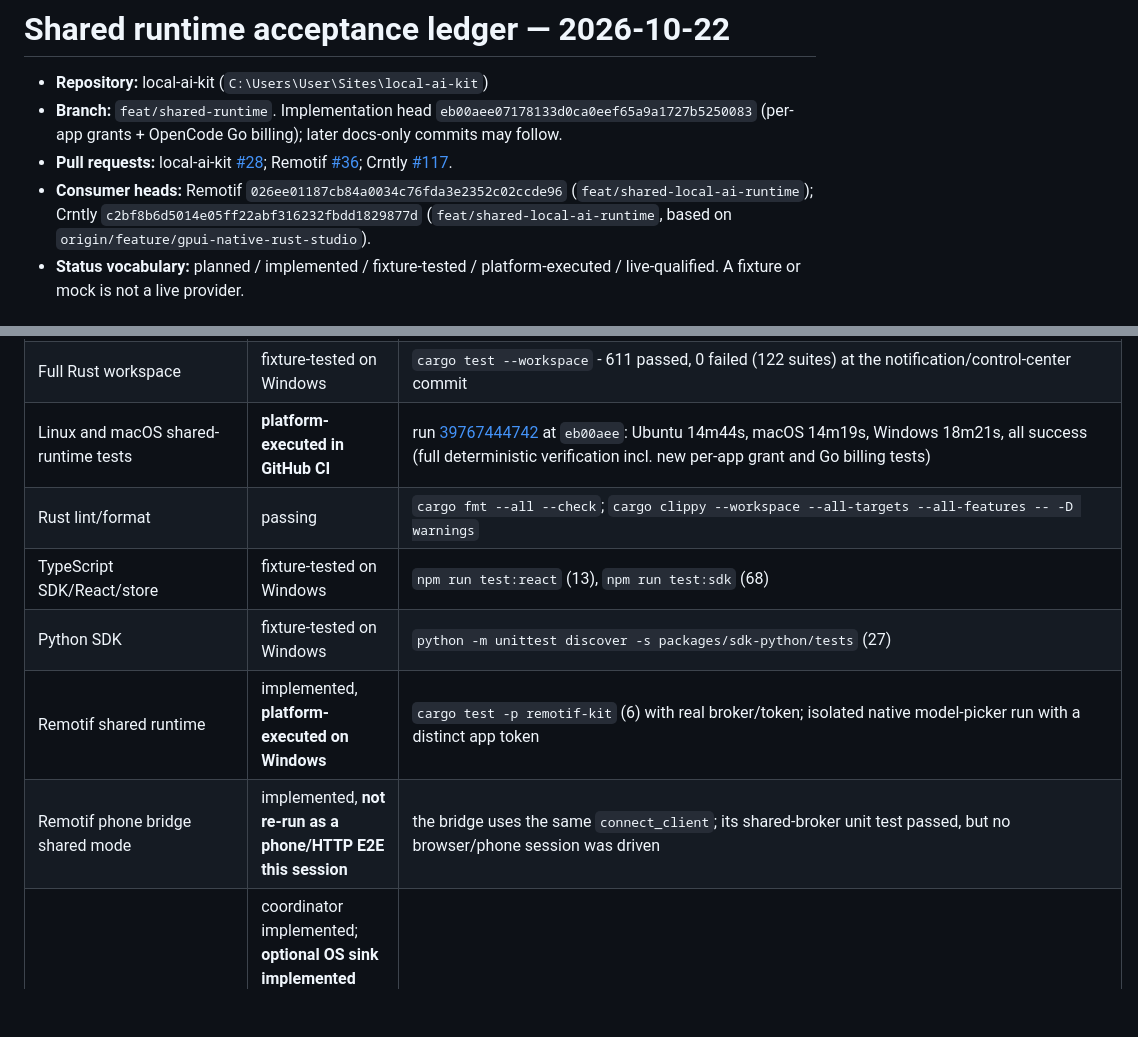
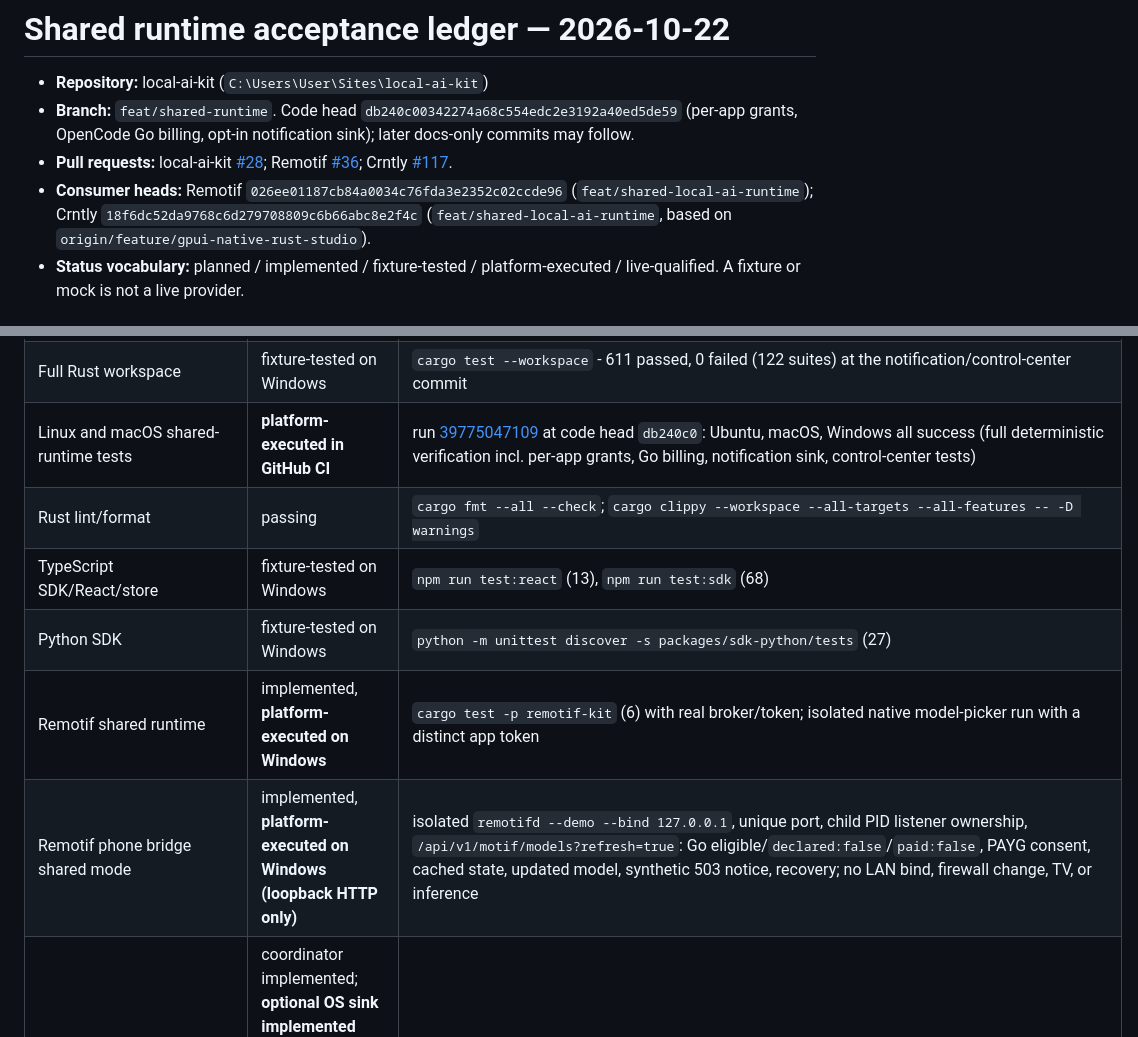
Before and after one commit to thomaslittle/local-ai-kit, a Markdown page: docs/qualification/2026-10-22-shared-runtime.md, 2 parts joined by grey strips. Drawn GitHub-style; blank space fills up the shorter version.

```diff
--- a/docs/qualification/2026-10-22-shared-runtime.md
+++ b/docs/qualification/2026-10-22-shared-runtime.md
@@ -1,13 +1,13 @@
 # Shared runtime acceptance ledger — 2026-10-22
 
 - **Repository:** local-ai-kit (`C:\Users\User\Sites\local-ai-kit`)
-- **Branch:** `feat/shared-runtime`. Implementation head `eb00aee07178133d0ca0eef65a9a1727b5250083`
-  (per-app grants + OpenCode Go billing); later docs-only commits may follow.
+- **Branch:** `feat/shared-runtime`. Code head `db240c00342274a68c554edc2e3192a40ed5de59`
+  (per-app grants, OpenCode Go billing, opt-in notification sink); later docs-only commits may follow.
 - **Pull requests:** local-ai-kit [#28](https://github.com/thomaslittle/local-ai-kit/pull/28);
   Remotif [#36](https://github.com/thomaslittle/remotif/pull/36);
   Crntly [#117](https://github.com/thomaslittle/crntly-desktop/pull/117).
 - **Consumer heads:** Remotif `026ee01187cb84a0034c76fda3e2352c02ccde96`
-  (`feat/shared-local-ai-runtime`); Crntly `c2bf8b6d5014e05ff22abf316232fbdd1829877d`
+  (`feat/shared-local-ai-runtime`); Crntly `18f6dc52da9768c6d279708809c6b66abc8e2f4c`
   (`feat/shared-local-ai-runtime`, based on
   `origin/feature/gpui-native-rust-studio`).
 - **Status vocabulary:** planned / implemented / fixture-tested /
@@ -35,12 +35,12 @@
 | Update signature/staging/active-session/rollback | implemented, fixture-tested | `cargo test -p lai-update` (4 tests) |
 | T3/Tokscale watcher parsing, classification, coverage report | implemented, fixture-tested | `python -m unittest scripts.test_upstream_sync scripts.test_upstream_t3code` (11 tests) |
 | Full Rust workspace | fixture-tested on Windows | `cargo test --workspace` - 611 passed, 0 failed (122 suites) at the notification/control-center commit |
-| Linux and macOS shared-runtime tests | **platform-executed in GitHub CI** | run [39767444742](https://github.com/thomaslittle/local-ai-kit/actions/runs/39767444742) at `eb00aee`: Ubuntu 14m44s, macOS 14m19s, Windows 18m21s, all success (full deterministic verification incl. new per-app grant and Go billing tests) |
+| Linux and macOS shared-runtime tests | **platform-executed in GitHub CI** | run [39775047109](https://github.com/thomaslittle/local-ai-kit/actions/runs/39775047109) at code head `db240c0`: Ubuntu, macOS, Windows all success (full deterministic verification incl. per-app grants, Go billing, notification sink, control-center tests) |
 | Rust lint/format | passing | `cargo fmt --all --check`; `cargo clippy --workspace --all-targets --all-features -- -D warnings` |
 | TypeScript SDK/React/store | fixture-tested on Windows | `npm run test:react` (13), `npm run test:sdk` (68) |
 | Python SDK | fixture-tested on Windows | `python -m unittest discover -s packages/sdk-python/tests` (27) |
 | Remotif shared runtime | implemented, **platform-executed on Windows** | `cargo test -p remotif-kit` (6) with real broker/token; isolated native model-picker run with a distinct app token |
-| Remotif phone bridge shared mode | implemented, **not re-run as a phone/HTTP E2E this session** | the bridge uses the same `connect_client`; its shared-broker unit test passed, but no browser/phone session was driven |
+| Remotif phone bridge shared mode | implemented, **platform-executed on Windows (loopback HTTP only)** | isolated `remotifd --demo --bind 127.0.0.1`, unique port, child PID listener ownership, `/api/v1/motif/models?refresh=true`: Go eligible/`declared:false`/`paid:false`, PAYG consent, cached state, updated model, synthetic 503 notice, recovery; no LAN bind, firewall change, TV, or inference |
 | Notification coordinator vs OS delivery | coordinator implemented; **optional OS sink implemented behind `os-notifications`/`--os-notifications`; not enabled in qualification** | injected sink test proves due decisions reach a host sink and duplicate polls do not; no real desktop notification was emitted; OS toast delivery is not claimed in the default build |
 | Control-center usability | public-API E2E and issue-rendering view passed; **no interactive usability review** | `lai-control --test e2e`, `issue_view_exposes_actionable_remediation_without_connection_secrets`; keyboard/visual review remains unclaimed |
 | GUI lifecycle: first-app close/reopen, disconnect/reconnect, revoke | **partial** | broker lifecycle tests cover consumer disconnect, duplicate launch, idle shutdown, app revoke; Remotif picker proves discovery/refresh/error/recovery; Crntly GUI blocked; dual-app close/reopen not run |
```
Also changed, not shown: docs/implementation/DEVELOPMENT-LOG.md (+1 -1 lines).
